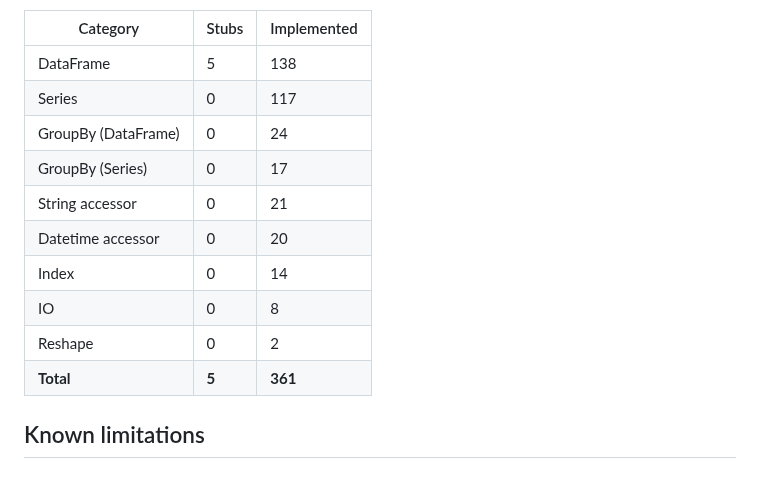
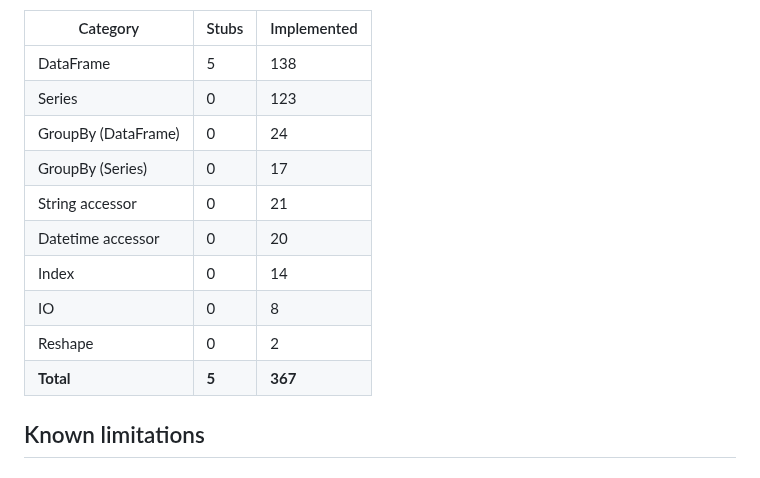
Before and after one commit to JRedrupp/bison, a Markdown page: README.md, the part around the change. Rendered like a GitHub page.

Commit message:
chore: update compatibility table in README (#556)
Co-authored-by: JRedrupp <8217190+JRedrupp@users.noreply.github.com>

```diff
--- a/README.md
+++ b/README.md
@@ -120,7 +120,7 @@ In CI it runs after the test suite and the result is committed back to the branc
 | Category | Stubs | Implemented |
 |----------|-------|-------------|
 | DataFrame | 5 | 138 |
-| Series | 0 | 117 |
+| Series | 0 | 123 |
 | GroupBy (DataFrame) | 0 | 24 |
 | GroupBy (Series) | 0 | 17 |
 | String accessor | 0 | 21 |
@@ -128,7 +128,7 @@ In CI it runs after the test suite and the result is committed back to the branc
 | Index | 0 | 14 |
 | IO | 0 | 8 |
 | Reshape | 0 | 2 |
-| **Total** | **5** | **361** |
+| **Total** | **5** | **367** |
 <!-- COMPAT_TABLE_END -->
 
 ## Known limitations
```
